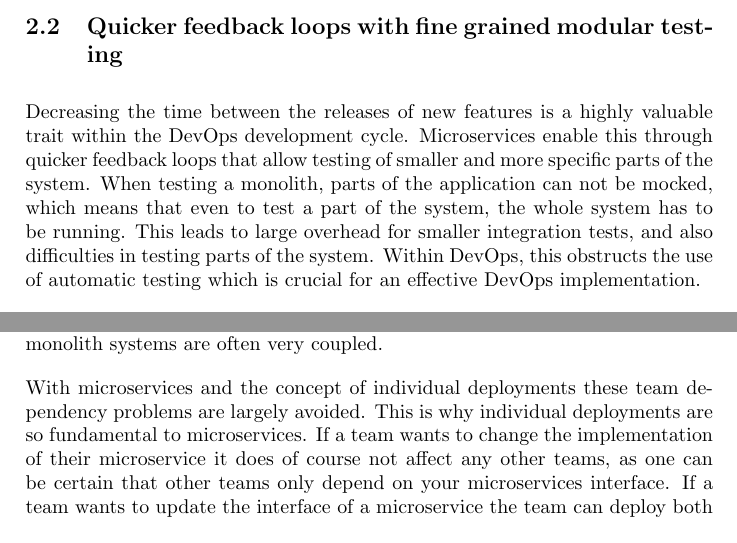
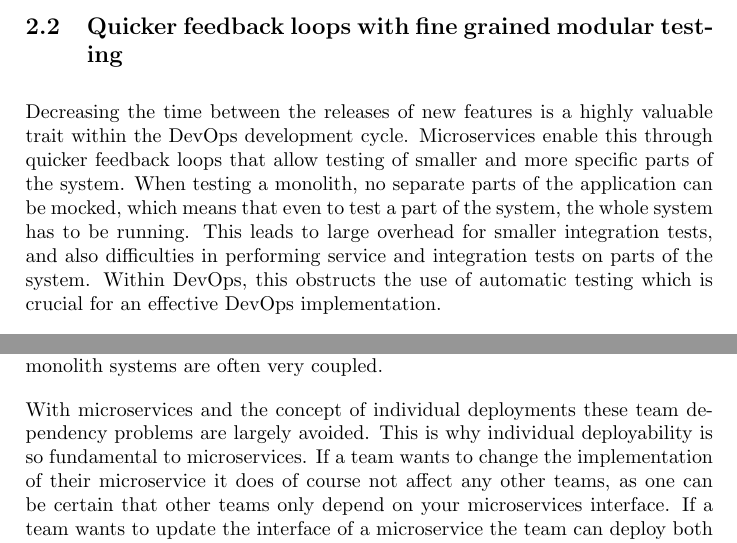
Before and after one commit to juliuscc/devops-essay-microservices, a LaTeX document (main.tex): two parts of pages 3 and 5 of 10, joined at a grey line, cut so that both start at the same text. Compiled offline with pdfLaTeX.

Commit message:
Final version. turn-in version

```diff
--- a/main.tex
+++ b/main.tex
@@ -74,7 +74,7 @@ With microservices it is easy to release every minor update of the service, and
 
 \subsection{Quicker feedback loops with fine grained modular testing}
 % Quicker testing of parts of system. Feedback loop.
-Decreasing the time between the releases of new features is a highly valuable trait within the DevOps development cycle. Microservices enable this through quicker feedback loops that allow testing of smaller and more specific parts of the system. When testing a monolith, parts of the application can not be mocked, which means that even to test a part of the system, the whole system has to be running. This leads to large overhead for smaller integration tests, and also difficulties in testing parts of the system. Within DevOps, this obstructs the use of automatic testing which is crucial for an effective DevOps implementation.
+Decreasing the time between the releases of new features is a highly valuable trait within the DevOps development cycle. Microservices enable this through quicker feedback loops that allow testing of smaller and more specific parts of the system. When testing a monolith, no separate parts of the application can be mocked, which means that even to test a part of the system, the whole system has to be running. This leads to large overhead for smaller integration tests, and also difficulties in performing service and integration tests on parts of the system. Within DevOps, this obstructs the use of automatic testing which is crucial for an effective DevOps implementation.
 
 Another benefit of microservices, is that parts of the system can be tested together, without the whole system running. It is crucial to perform service and integration tests, to maintain high quality software. It is also important for establishing a good feedback loop, which is fundamental to DevOps.
 
@@ -90,9 +90,9 @@ It is also difficult to predict and profile a monolith to understand what part o
 \label{sec:benefits:team-dependencies}
 When developing a monolith system there is always a risk that coupling creeps into the codebase by multiple modules using the same database tables, business logic being implemented in shared libraries, or implementations not being abstracted enough. When a team wants to change a part of the code that has multiple dependants in code maintained by other teams, it requires that the different teams coordinate. These coordinated efforts can take months to implement, as it often requires multiple people to discuss the changes over multiple meetings. This is a task that can not be solved with automation which would be the desirable DevOps solution.
 
-Of course coupling can appear in microservice systems both by multiple services using the same database tables, or business logic being implemented in shared libraries. It is however a lot easier to identify and avoid coupling in microservices. It is more explicit if multiple microservices depend on a shared library, than it is to understand that multiple parts of a single application depend on a shared piece of code. \pagebreak It is also very easy to avoid multiple microservices using the same databases as it is clearer to understand when only one microservice uses a database, versus only a distinguished part of an application uses a database. Coupling is also avoidable for monoliths, however it is not as easy, and large monolith systems are often very coupled.
+Of course coupling can appear in microservice systems both by multiple services using the same database tables, or business logic being implemented in shared libraries. It is however a lot easier to identify and avoid coupling in microservices. It is more explicit if multiple microservices depend on a shared library, than it is to understand that multiple parts of a single application depend on a shared piece of code. It is also very easy to avoid multiple microservices using the same databases as it is clearer to understand when only one microservice uses a database, versus only a distinguished part of an application uses a database. Coupling is also avoidable for monoliths, however it is not as easy, and large monolith systems are often very coupled.
 
-With microservices and the concept of individual deployments these team dependency problems are largely avoided. This is why individual deployments are so fundamental to microservices. If a team wants to change the implementation of their microservice it does of course not affect any other teams, as one can be certain that other teams only depend on your microservices interface. If a team wants to update the interface of a microservice the team can deploy both an old version and a new version of the microservice, or just two interfaces to the same service. Other teams get to migrate to the new version of the updated service gradually. When all dependants have migrated to the new version of the microservice the old version can be removed. This is shown in figure \ref{fig:microservice-versioning}.
+With microservices and the concept of individual deployments these team dependency problems are largely avoided. This is why individual deployability is so fundamental to microservices. If a team wants to change the implementation of their microservice it does of course not affect any other teams, as one can be certain that other teams only depend on your microservices interface. If a team wants to update the interface of a microservice the team can deploy both an old version and a new version of the microservice, or just two interfaces to the same service. Other teams get to migrate to the new version of the updated service gradually. When all dependants have migrated to the new version of the microservice the old version can be removed. This is shown in figure \ref{fig:microservice-versioning}.
 
 This migration method is only possible to accomplish with microservices, and completely eliminates the previous problems with team dependencies. This enables teams to move quicker and be less dependant of each other. It is a requirement for DevOps practices like CI and CD to be used.
 
```
Also changed, not shown: main.tex (2 more changed lines).
